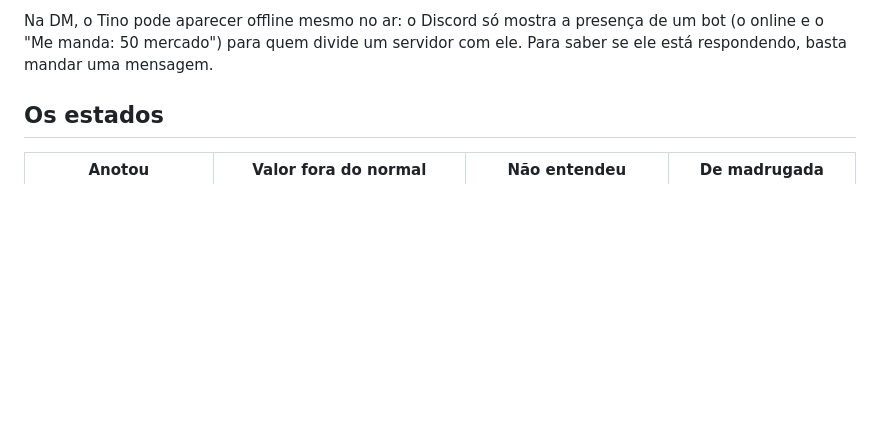
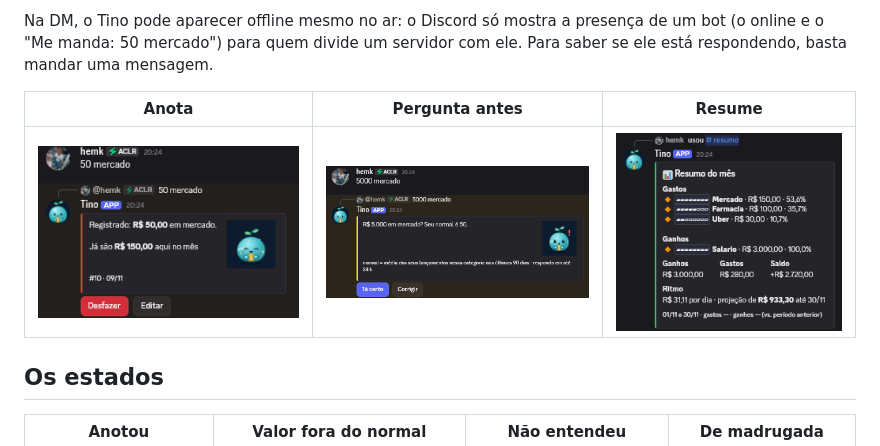
Before and after one commit to hemkdev/tino, a Markdown page: README.md, the part around the change. GitHub-like rendering; pictures changed too: docs/prints/alerta.png (added), docs/prints/lancamento.png (added), docs/prints/resumo.png (added); blank space fills up the shorter version.

Commit message:
docs: adiciona prints da dm ao readme
Co-Authored-By: Claude Opus 5.5 <noreply@anthropic.com>

```diff
--- a/README.md
+++ b/README.md
@@ -38,6 +38,9 @@ Na DM, o Tino pode aparecer offline mesmo no ar: o Discord só mostra a presenç
 online e o "Me manda: 50 mercado") para quem divide um servidor com ele. Para saber se ele está
 respondendo, basta mandar uma mensagem.
 
+| Anota | Pergunta antes | Resume |
+|:---:|:---:|:---:|
+| <img src="docs/prints/lancamento.png" width="280" alt="Na DM, 50 mercado vira um registro de R$ 50,00 com o acumulado do mês e os botões Desfazer e Editar"> | <img src="docs/prints/alerta.png" width="280" alt="5000 mercado, com normal de 50, recebe a pergunta R$ 5.000 em mercado? com os botões Tá certo e Corrigir"> | <img src="docs/prints/resumo.png" width="240" alt="O /resumo do mês, com gastos e ganhos por categoria em barras, o saldo e a projeção até o fim do mês"> |
 
 ## Os estados
 
```
